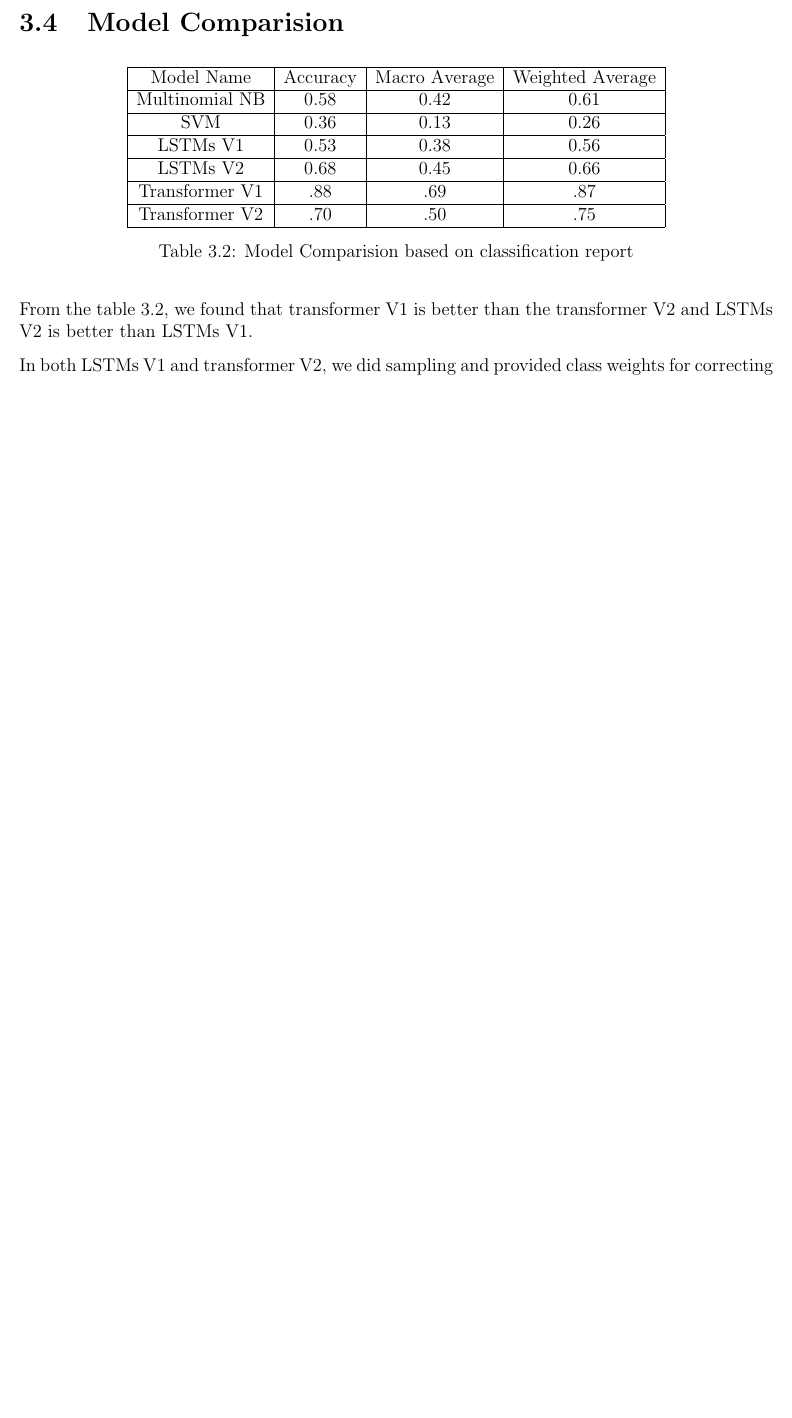
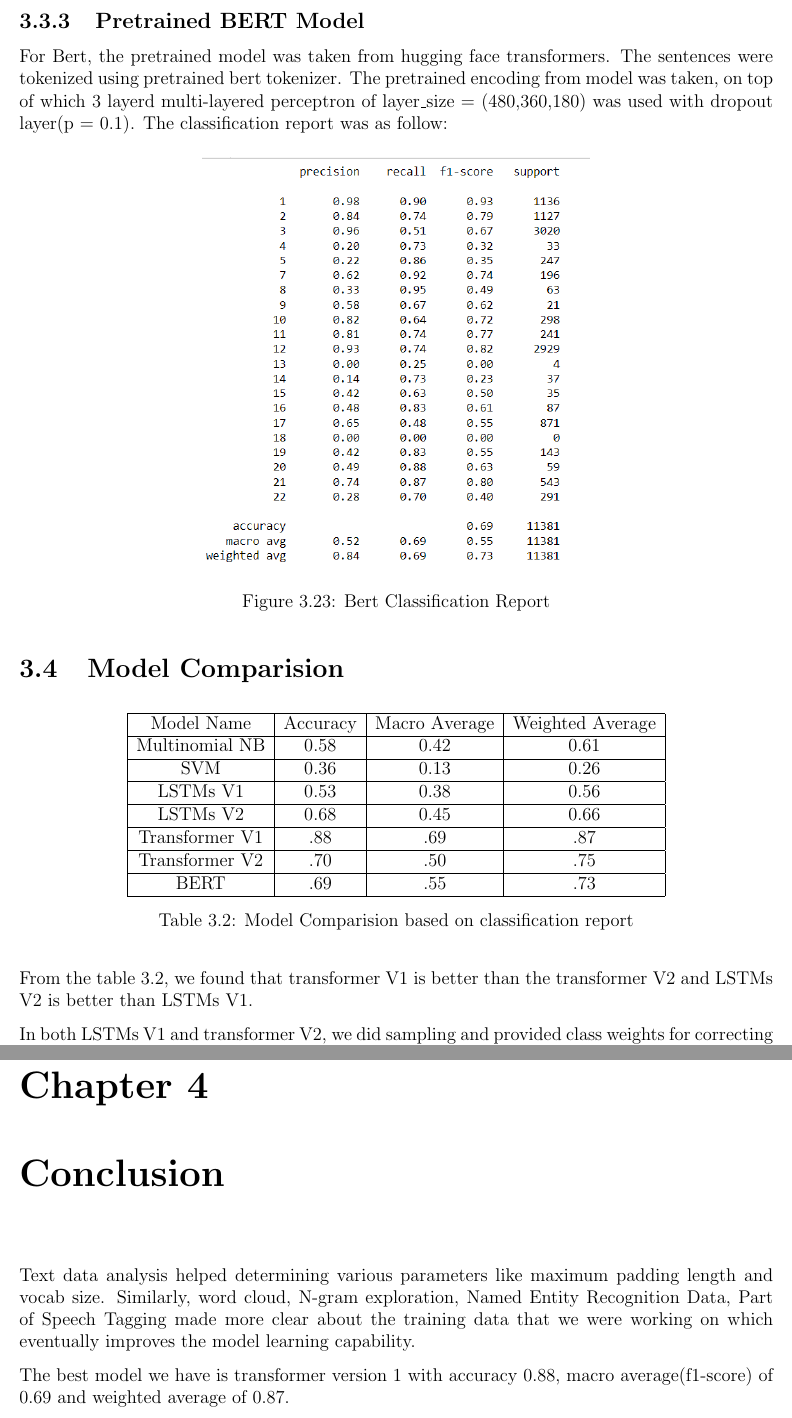
Before and after one commit to NirajanBekoju/Docsumo-Dataverse, a LaTeX document (Data Insights/main.tex, which reads Data Insights/chapter/conclusion.tex, Data Insights/chapter/model.tex): part of page 36 of 36 before the commit and two parts of pages 36 and 38 of 38 after it, the two joined at a grey line, cut at the place of the change, the shorter picture padded with empty space. Compiled offline with pdfLaTeX.

Commit message:
Data Insights report completed

```diff
--- /dev/null
+++ b/Data Insights/chapter/conclusion.tex
@@ -0,0 +1,4 @@
+\chapter{Conclusion}
+Text data analysis helped determining various parameters like maximum padding length and vocab size. Similarly, word cloud, N-gram exploration, Named Entity Recognition Data, Part of Speech Tagging made more clear about the training data that we were working on which eventually improves the model learning capability.
+
+The best model we have is transformer version 1 with accuracy 0.88, macro average(f1-score) of 0.69 and weighted average of 0.87.
--- a/Data Insights/chapter/model.tex
+++ b/Data Insights/chapter/model.tex
@@ -206,6 +206,21 @@ The model summary was same as in transformer version 1. However, for training th
     \label{fig:Transformer V2 fbeta-score curve}
 \end{figure}
 
+\subsection{Pretrained BERT Model}
+For Bert, the pretrained model was taken from hugging face transformers. The sentences were tokenized using pretrained bert tokenizer.
+The pretrained encoding from model was taken, on top of which 3 layerd
+multi-layered
+perceptron of layer$\_$size
+= (480,360,180)
+was used with dropout layer(p = 0.1). The classification report was as follow:
+
+\begin{figure}[H]
+    \centering
+    \includegraphics[scale = 0.45]{Model_cr_summary/bert_cr.png}
+    \caption{Bert Classification Report}
+    \label{fig:Bert Model Classification Report}
+\end{figure}
+
 \section{Model Comparision}
 \begin{table}[H]
     \begin{center}
@@ -225,6 +240,8 @@ The model summary was same as in transformer version 1. However, for training th
             \hline
             Transformer V2   &   .70   & .50 & .75 \\
             \hline
+            BERT  &   .69   & .55 & .73 \\
+            \hline
         \end{tabular}
     \end{center}
     \caption{Model Comparision based on classification report}
```
Also changed, not shown: Data Insights/chapter/data_insight.tex (+5 -5 lines), Data Insights/main.tex (+1 -0 lines), Data Insights/image/Model_cr_summary/bert_cr.png (added), 1 other file.
